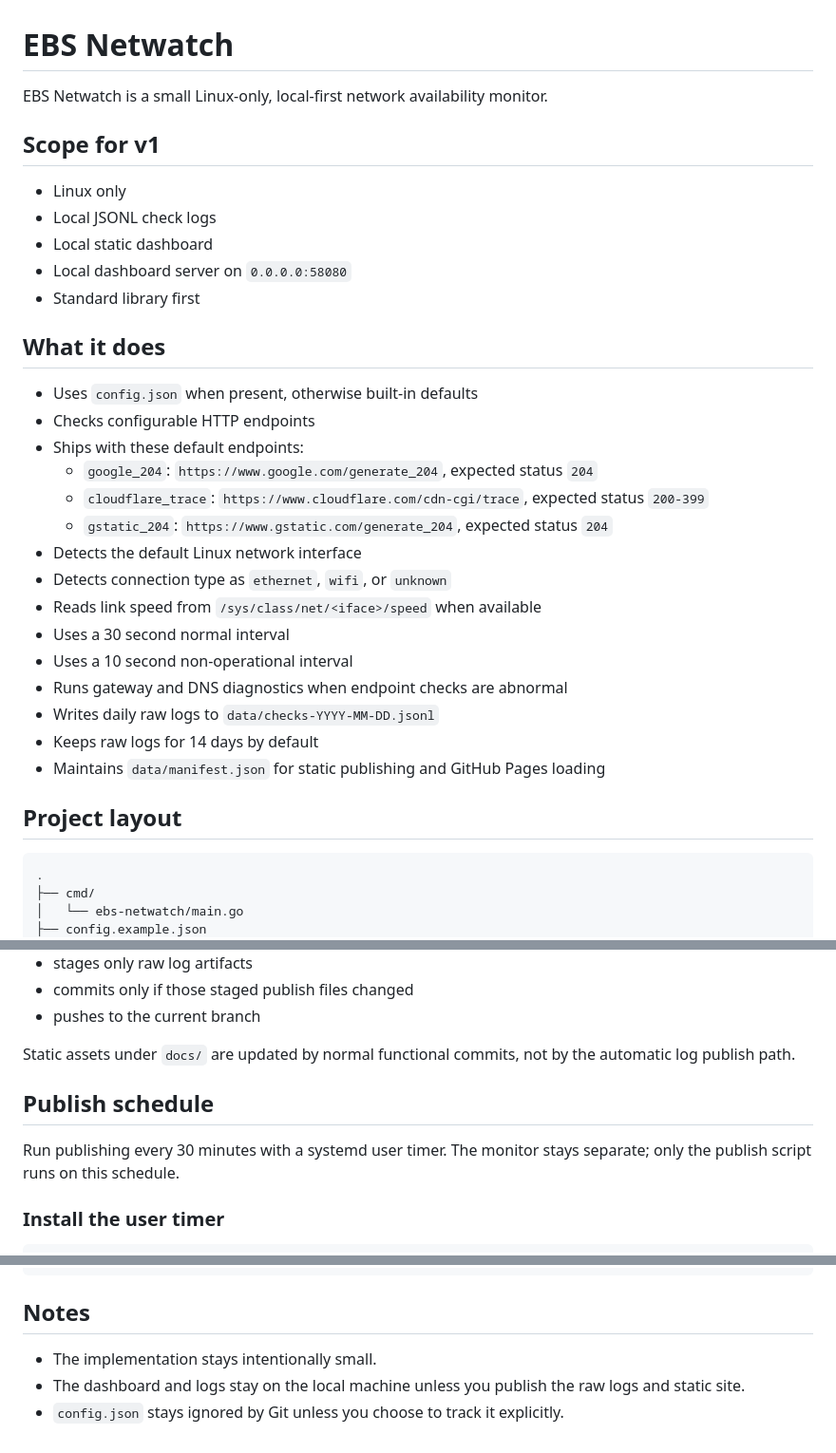
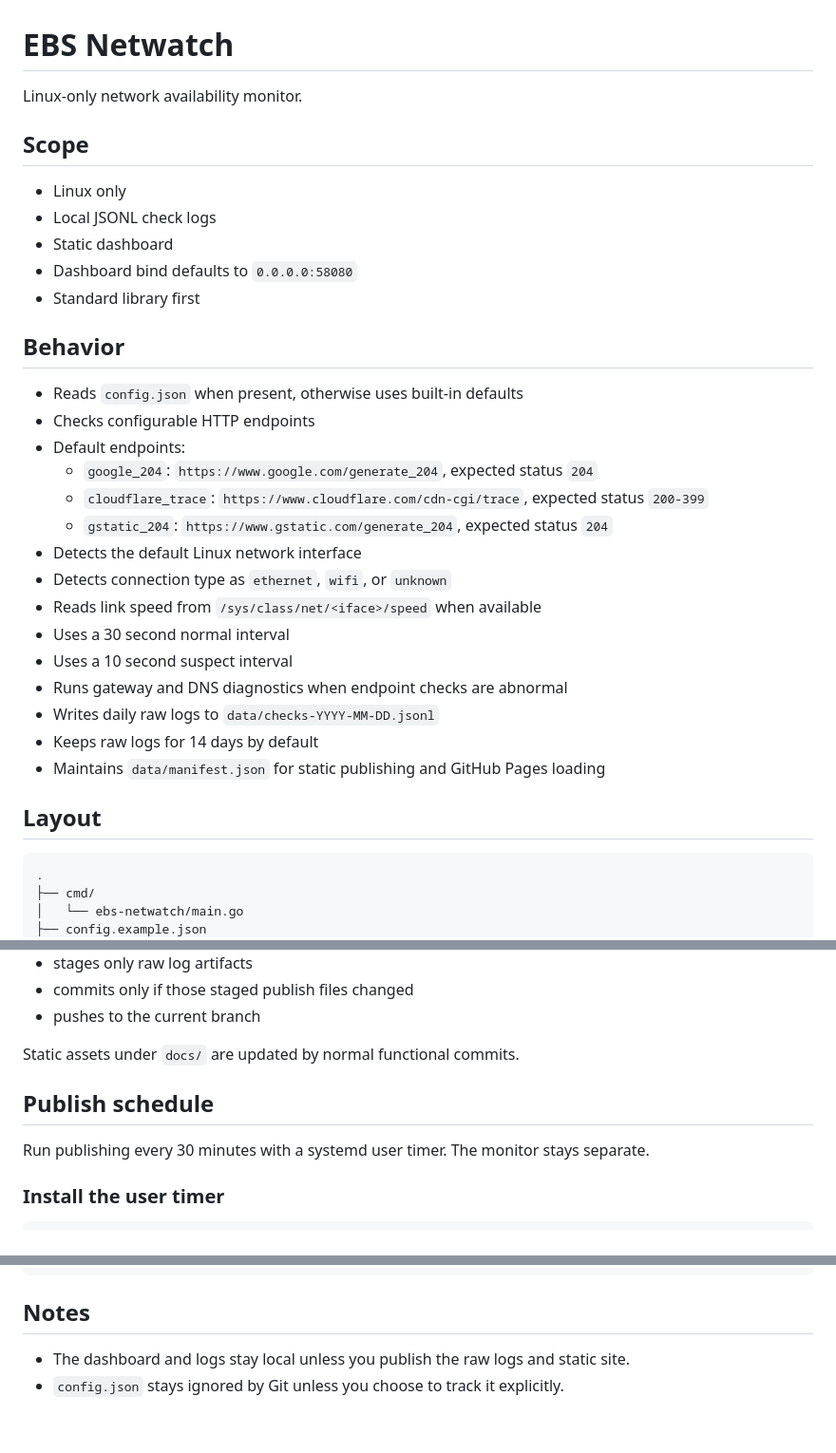
Before and after one commit to The-Aries/ebs-netwatch, a Markdown page: README.md, 3 parts joined by grey strips. Shown at 95% size. Rendered like a GitHub page.

Commit message:
docs: clean up README and systemd examples

````diff
--- a/README.md
+++ b/README.md
@@ -1,20 +1,20 @@
 # EBS Netwatch
 
-EBS Netwatch is a small Linux-only, local-first network availability monitor.
+Linux-only network availability monitor.
 
-## Scope for v1
+## Scope
 
 - Linux only
 - Local JSONL check logs
-- Local static dashboard
-- Local dashboard server on `0.0.0.0:58080`
+- Static dashboard
+- Dashboard bind defaults to `0.0.0.0:58080`
 - Standard library first
 
-## What it does
+## Behavior
 
-- Uses `config.json` when present, otherwise built-in defaults
+- Reads `config.json` when present, otherwise uses built-in defaults
 - Checks configurable HTTP endpoints
-- Ships with these default endpoints:
+- Default endpoints:
   - `google_204`: `https://www.google.com/generate_204`, expected status `204`
   - `cloudflare_trace`: `https://www.cloudflare.com/cdn-cgi/trace`, expected status `200-399`
   - `gstatic_204`: `https://www.gstatic.com/generate_204`, expected status `204`
@@ -22,13 +22,13 @@ EBS Netwatch is a small Linux-only, local-first network availability monitor.
 - Detects connection type as `ethernet`, `wifi`, or `unknown`
 - Reads link speed from `/sys/class/net/<iface>/speed` when available
 - Uses a 30 second normal interval
-- Uses a 10 second non-operational interval
+- Uses a 10 second suspect interval
 - Runs gateway and DNS diagnostics when endpoint checks are abnormal
 - Writes daily raw logs to `data/checks-YYYY-MM-DD.jsonl`
 - Keeps raw logs for 14 days by default
 - Maintains `data/manifest.json` for static publishing and GitHub Pages loading
 
-## Project layout
+## Layout
 
 ```text
 .
@@ -157,11 +155,11 @@ The script:
 - commits only if those staged publish files changed
 - pushes to the current branch
 
-Static assets under `docs/` are updated by normal functional commits, not by the automatic log publish path.
+Static assets under `docs/` are updated by normal functional commits.
 
 ## Publish schedule
 
-Run publishing every 30 minutes with a systemd user timer. The monitor stays separate; only the publish script runs on this schedule.
+Run publishing every 30 minutes with a systemd user timer. The monitor stays separate.
 
 ### Install the user timer
 
@@ -223,6 +221,5 @@ WantedBy=timers.target
 
 ## Notes
 
-- The implementation stays intentionally small.
-- The dashboard and logs stay on the local machine unless you publish the raw logs and static site.
+- The dashboard and logs stay local unless you publish the raw logs and static site.
 - `config.json` stays ignored by Git unless you choose to track it explicitly.
````
Also changed, not shown: other parts of README.md (+9 -11 lines).
